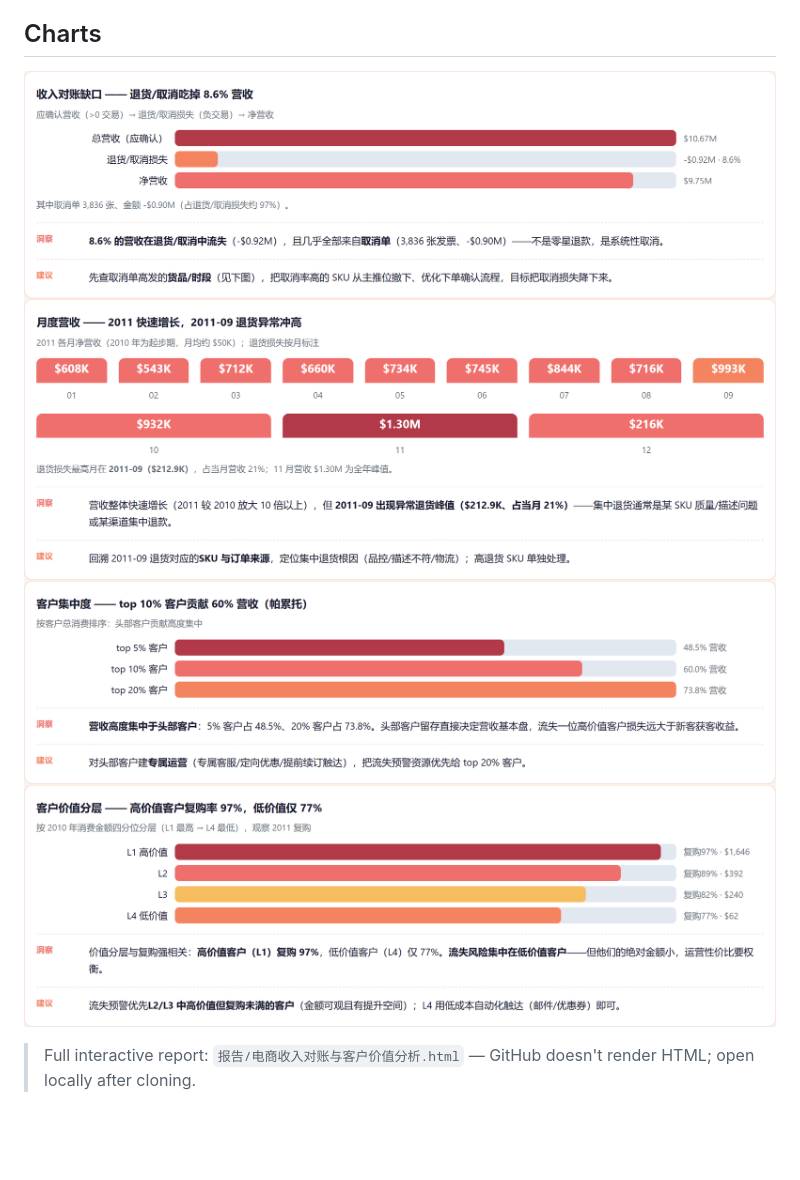
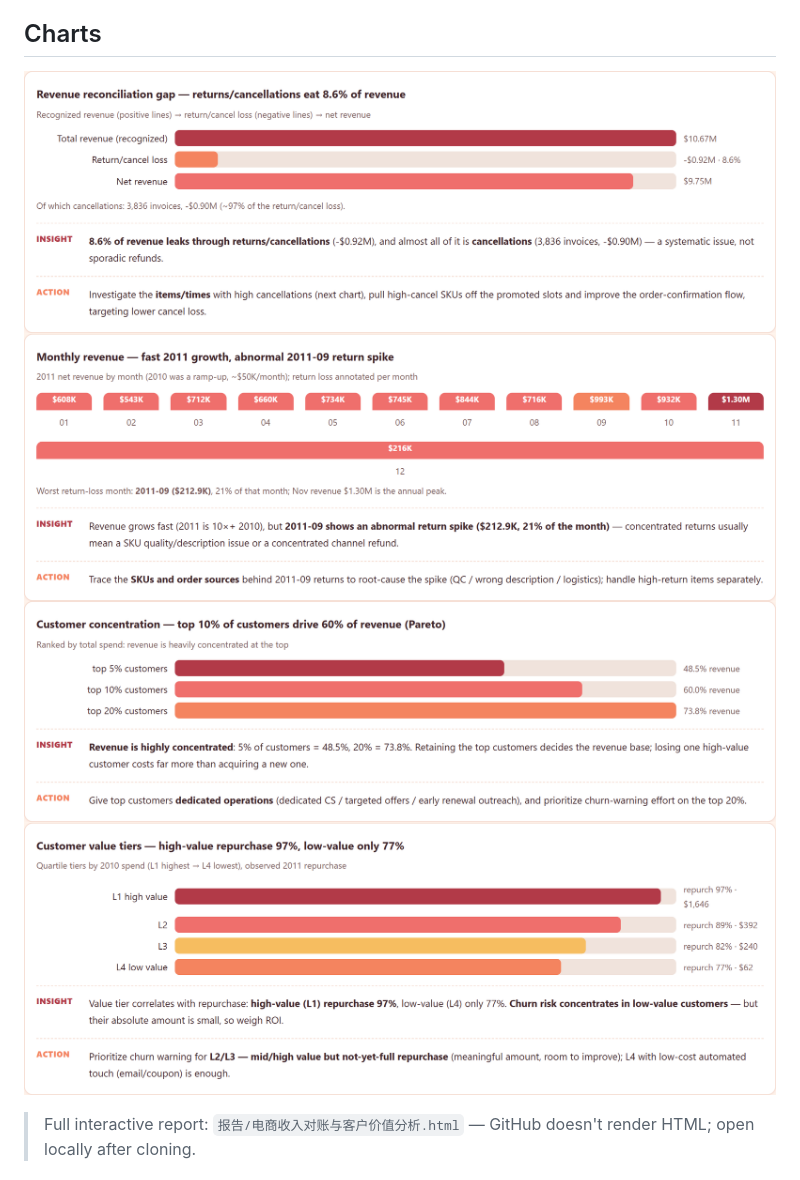
Before and after one commit to JLXYwjw/online-retail-revenue-recovery, a Markdown page: README.md, the part around the change. Drawn GitHub-style; pictures changed too: assets/chart_EN_01.png (added), assets/chart_EN_02.png (added), assets/chart_EN_03.png (added); blank space fills up the shorter version.

Commit message:
Use per-language charts in README: English README embeds English charts (chart_EN_*)

```diff
--- a/README.md
+++ b/README.md
@@ -37,10 +37,10 @@ UK retailer, 2010–2011) — not synthetic.
 
 ## Charts
 
-![Revenue reconciliation gap](assets/chart_01.png)
-![Monthly revenue](assets/chart_02.png)
-![Customer concentration](assets/chart_03.png)
-![Customer value tiers](assets/chart_04.png)
+![Revenue reconciliation gap](assets/chart_EN_01.png)
+![Monthly revenue](assets/chart_EN_02.png)
+![Customer concentration](assets/chart_EN_03.png)
+![Customer value tiers](assets/chart_EN_04.png)
 
 > Full interactive report: `报告/电商收入对账与客户价值分析.html` — GitHub doesn't render HTML; open locally after cloning.
 
```
